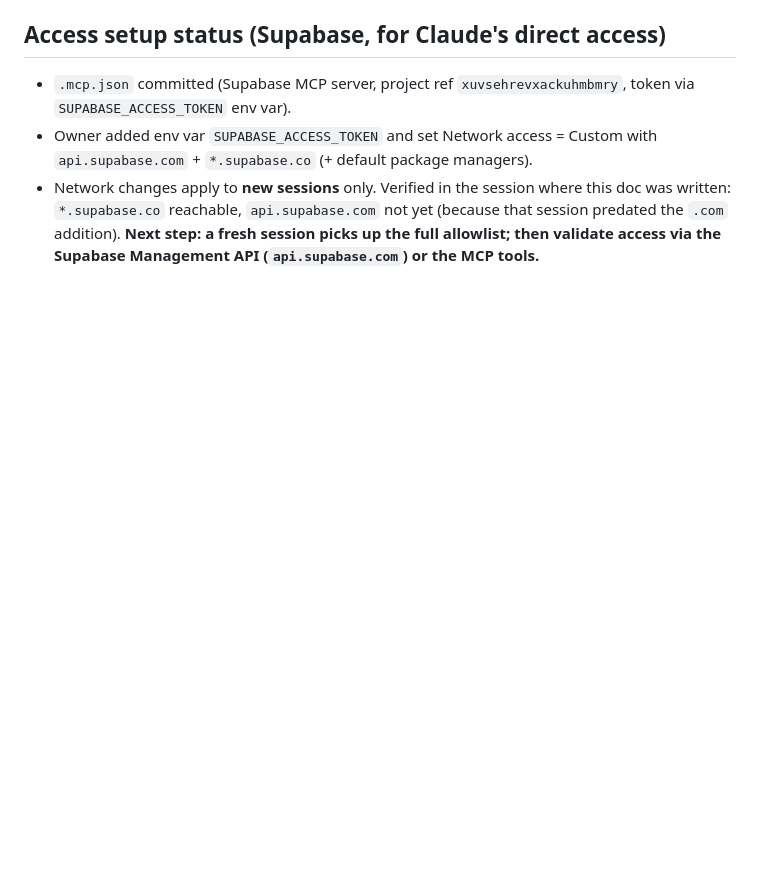
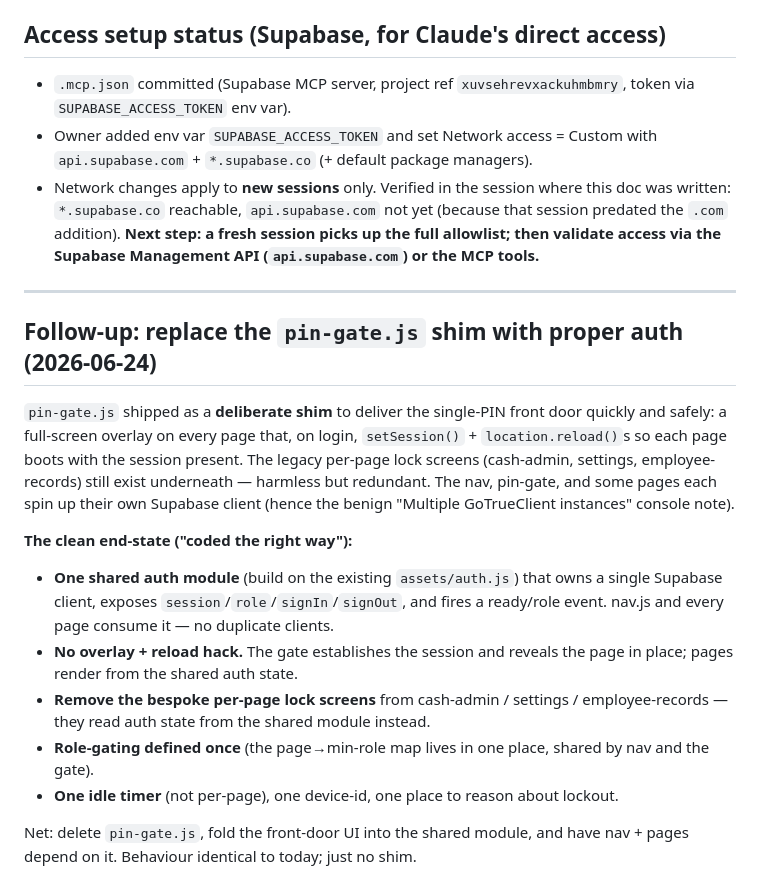
Before and after one commit to myrepairtools/myrepairtools.github.io, a Markdown page: docs/auth-pin-redesign.md, the part around the change. GitHub-like rendering; blank space fills up the shorter version.

Commit message:
Doc: track replacing the pin-gate shim with a proper shared auth module
Co-Authored-By: Claude Opus 4.8 <noreply@anthropic.com>
Claude-Session: https://claude.ai/code/session_013GWr7ocgSehJRnPL2xLZYp

```diff
--- a/docs/auth-pin-redesign.md
+++ b/docs/auth-pin-redesign.md
@@ -145,3 +145,32 @@ blind-index column (e.g. HMAC(pin) with a server secret) for O(1) lookup.
   (because that session predated the `.com` addition). **Next step: a fresh
   session picks up the full allowlist; then validate access via the Supabase
   Management API (`api.supabase.com`) or the MCP tools.**
+
+---
+
+## Follow-up: replace the `pin-gate.js` shim with proper auth (2026-06-24)
+
+`pin-gate.js` shipped as a **deliberate shim** to deliver the single-PIN front
+door quickly and safely: a full-screen overlay on every page that, on login,
+`setSession()` + `location.reload()`s so each page boots with the session
+present. The legacy per-page lock screens (cash-admin, settings,
+employee-records) still exist underneath — harmless but redundant. The nav,
+pin-gate, and some pages each spin up their own Supabase client (hence the
+benign "Multiple GoTrueClient instances" console note).
+
+**The clean end-state ("coded the right way"):**
+- **One shared auth module** (build on the existing `assets/auth.js`) that owns
+  a single Supabase client, exposes `session`/`role`/`signIn`/`signOut`, and
+  fires a ready/role event. nav.js and every page consume it — no duplicate
+  clients.
+- **No overlay + reload hack.** The gate establishes the session and reveals the
+  page in place; pages render from the shared auth state.
+- **Remove the bespoke per-page lock screens** from cash-admin / settings /
+  employee-records — they read auth state from the shared module instead.
+- **Role-gating defined once** (the page→min-role map lives in one place, shared
+  by nav and the gate).
+- **One idle timer** (not per-page), one device-id, one place to reason about
+  lockout.
+
+Net: delete `pin-gate.js`, fold the front-door UI into the shared module, and
+have nav + pages depend on it. Behaviour identical to today; just no shim.
```
